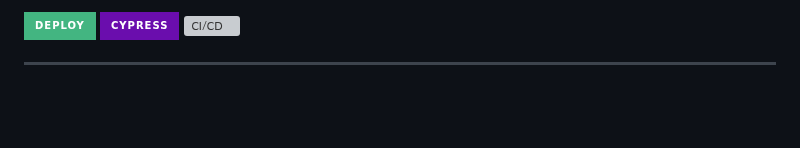
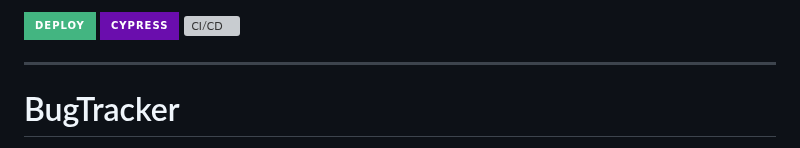
Before and after one commit to Nobutann/OtakuVerse, a Markdown page: README.md, the part around one of its changes. GitHub-like rendering; folded sections open; badges without logos; blank space fills up the shorter version; grey boxes are pictures that could not be loaded.

Commit message:
Update README.md
Adicionando bug tracker

```diff
--- a/README.md
+++ b/README.md
@@ -420,4 +420,5 @@ Nesta entrega, produzimos um screencast demonstrando as funcionalidades recém-i
 ---
 
 
+# BugTracker
 
```
Also changed, not shown: other parts of README.md (+10 -0 lines).
